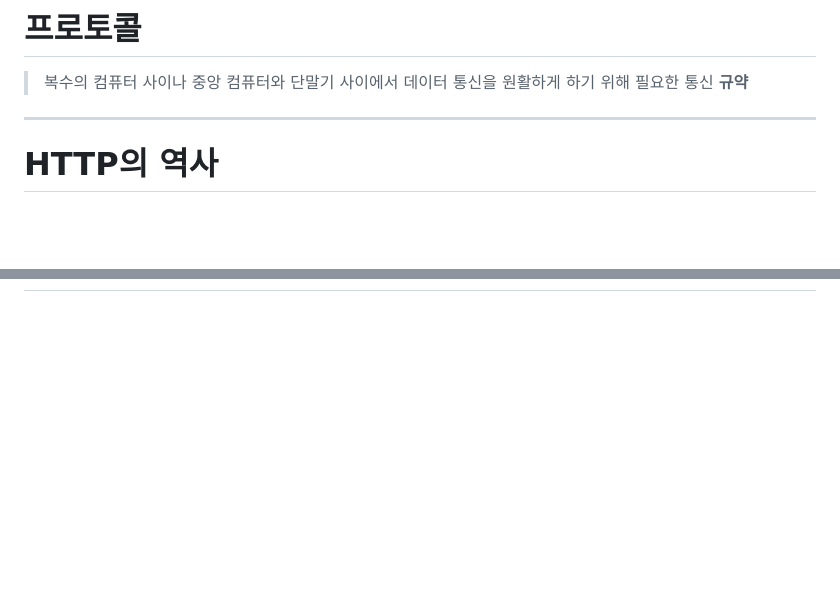
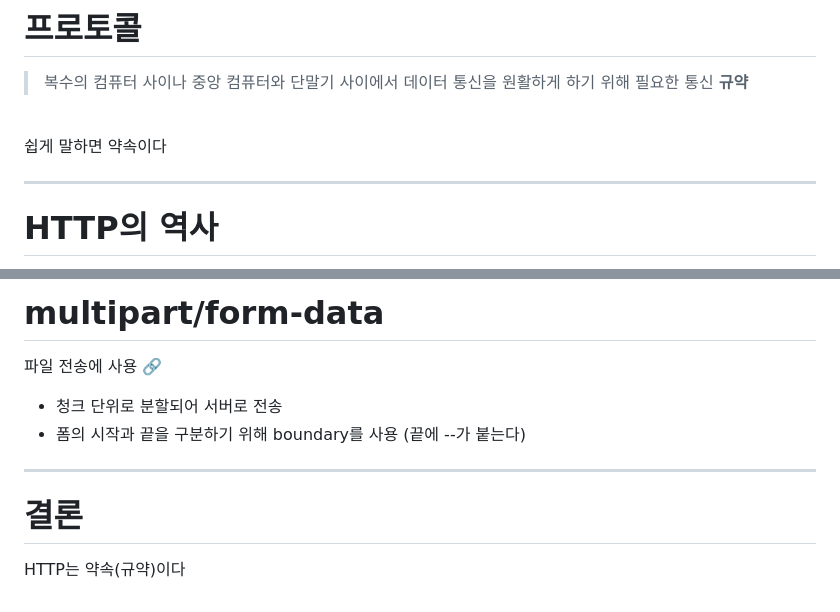
Before and after one commit to almond-bongbong/http-study, a Markdown page: 1.basic.md, 2 parts joined by grey strips. Rendered like a GitHub page; blank space fills up the shorter version.

```diff
--- a/1.basic.md
+++ b/1.basic.md
@@ -24,6 +24,10 @@ title: HTTP 알아보기 (HTTP의 배경)
 # 프로토콜
 
 > 복수의 컴퓨터 사이나 중앙 컴퓨터와 단말기 사이에서 데이터 통신을 원활하게 하기 위해 필요한 통신 **규약**
+
+<br />
+
+쉽게 말하면 약속이다
 
 ---
 
@@ -104,0 +157,12 @@ title: HTTP 알아보기 (HTTP의 배경)
+# multipart/form-data
+
+파일 전송에 사용 [🔗](https://codesandbox.io/s/brave-moore-rmn7cz?file=/src/App.js)
+
+- 청크 단위로 분할되어 서버로 전송
+- 폼의 시작과 끝을 구분하기 위해 boundary를 사용 (끝에 --가 붙는다)
+
+---
+
+# 결론
+
+HTTP는 약속(규약)이다
```
Also changed, not shown: other parts of 1.basic.md (+50 -2 lines), images/http-status.png (added).
